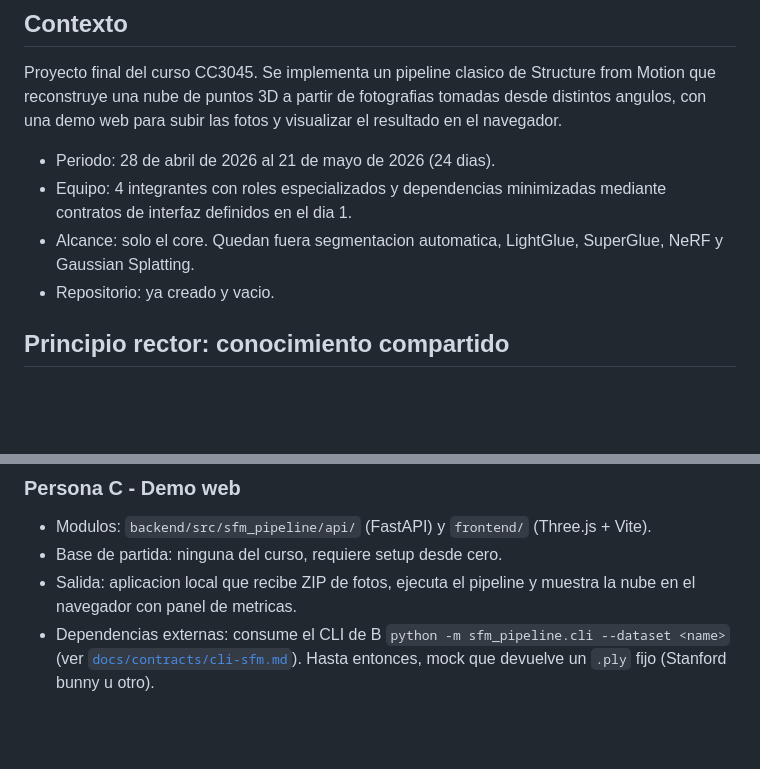
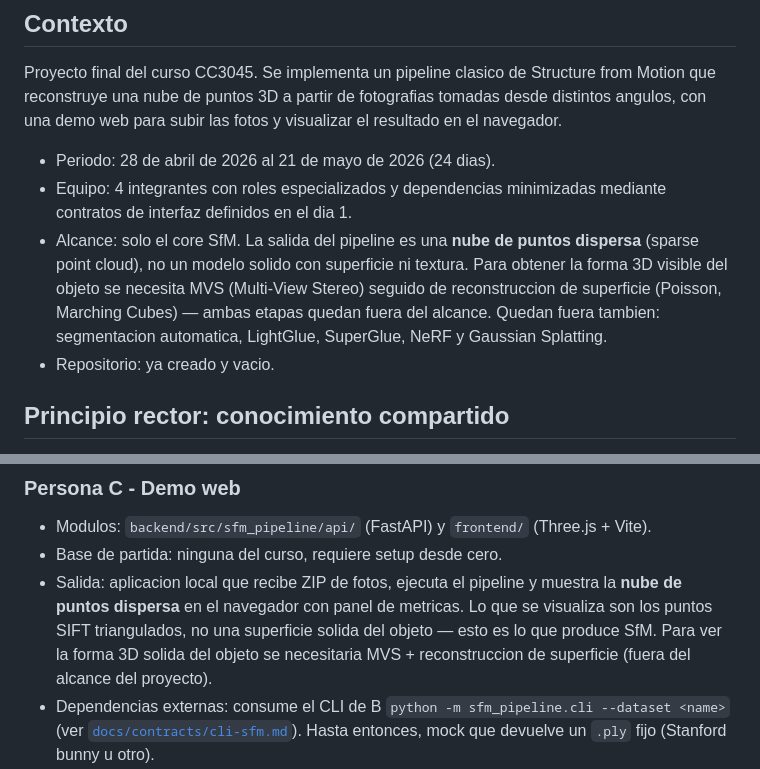
Before and after one commit to Syntel-Labs/multi-view-3d-reconstruction, a Markdown page: docs/plan.md, 2 parts joined by grey strips. Drawn GitHub-style; blank space fills up the shorter version.

Commit message:
docs(plan): aclarar que la salida es nube dispersa y que MVS queda fuera
Precisa el alcance del proyecto: la reconstruccion produce una sparse point
cloud (puntos SIFT triangulados), no un modelo solido con superficie. Para
obtener la forma 3D visible se necesitaria MVS + reconstruccion de superficie
(Poisson, Marching Cubes), ambas fuera del alcance del curso.

```diff
--- a/docs/plan.md
+++ b/docs/plan.md
@@ -11,7 +11,7 @@ Proyecto final del curso CC3045. Se implementa un pipeline clasico de Structure
 
 - Periodo: 28 de abril de 2026 al 21 de mayo de 2026 (24 dias).
 - Equipo: 4 integrantes con roles especializados y dependencias minimizadas mediante contratos de interfaz definidos en el dia 1.
-- Alcance: solo el core. Quedan fuera segmentacion automatica, LightGlue, SuperGlue, NeRF y Gaussian Splatting.
+- Alcance: solo el core SfM. La salida del pipeline es una **nube de puntos dispersa** (sparse point cloud), no un modelo solido con superficie ni textura. Para obtener la forma 3D visible del objeto se necesita MVS (Multi-View Stereo) seguido de reconstruccion de superficie (Poisson, Marching Cubes) — ambas etapas quedan fuera del alcance. Quedan fuera tambien: segmentacion automatica, LightGlue, SuperGlue, NeRF y Gaussian Splatting.
 - Repositorio: ya creado y vacio.
 
 ## Principio rector: conocimiento compartido
@@ -83,7 +83,7 @@ Cada persona tiene **tres responsabilidades** independientes del rol:
 
 - Modulos: `backend/src/sfm_pipeline/api/` (FastAPI) y `frontend/` (Three.js + Vite).
 - Base de partida: ninguna del curso, requiere setup desde cero.
-- Salida: aplicacion local que recibe ZIP de fotos, ejecuta el pipeline y muestra la nube en el navegador con panel de metricas.
+- Salida: aplicacion local que recibe ZIP de fotos, ejecuta el pipeline y muestra la **nube de puntos dispersa** en el navegador con panel de metricas. Lo que se visualiza son los puntos SIFT triangulados, no una superficie solida del objeto — esto es lo que produce SfM. Para ver la forma 3D solida del objeto se necesitaria MVS + reconstruccion de superficie (fuera del alcance del proyecto).
 - Dependencias externas: consume el CLI de B `python -m sfm_pipeline.cli --dataset <name>` (ver [`docs/contracts/cli-sfm.md`](contracts/cli-sfm.md)). Hasta entonces, mock que devuelve un `.ply` fijo (Stanford bunny u otro).
 - **Documentacion compartida**: redacta seccion 4.5 (Demo web) del documento final, conduce la demo en vivo de Slide 8 y responde Q&A sobre arquitectura cliente-servidor; **debe ser capaz de explicar a nivel conceptual cada etapa del pipeline core** aunque no la haya programado.
 
```
